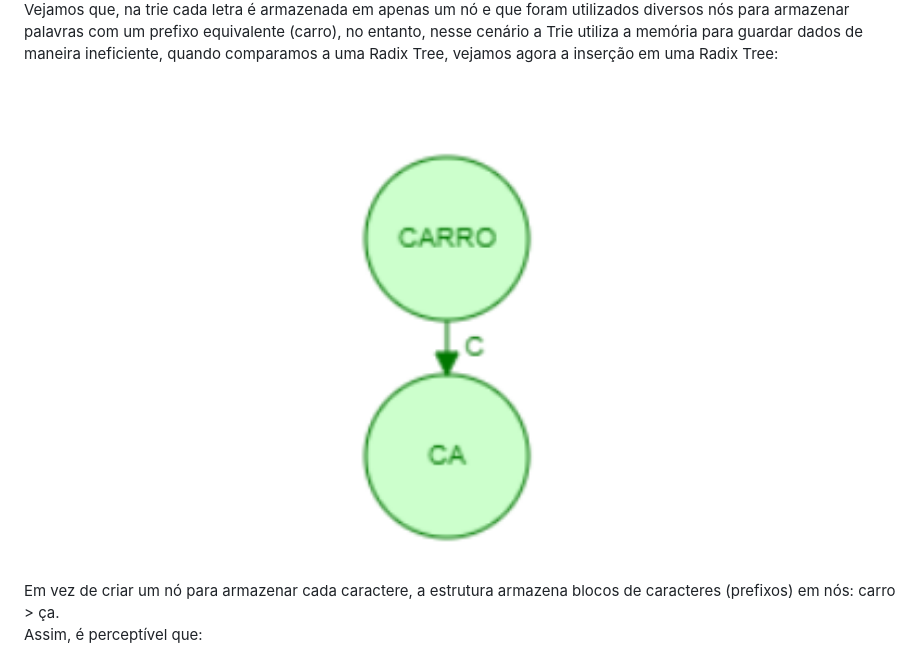
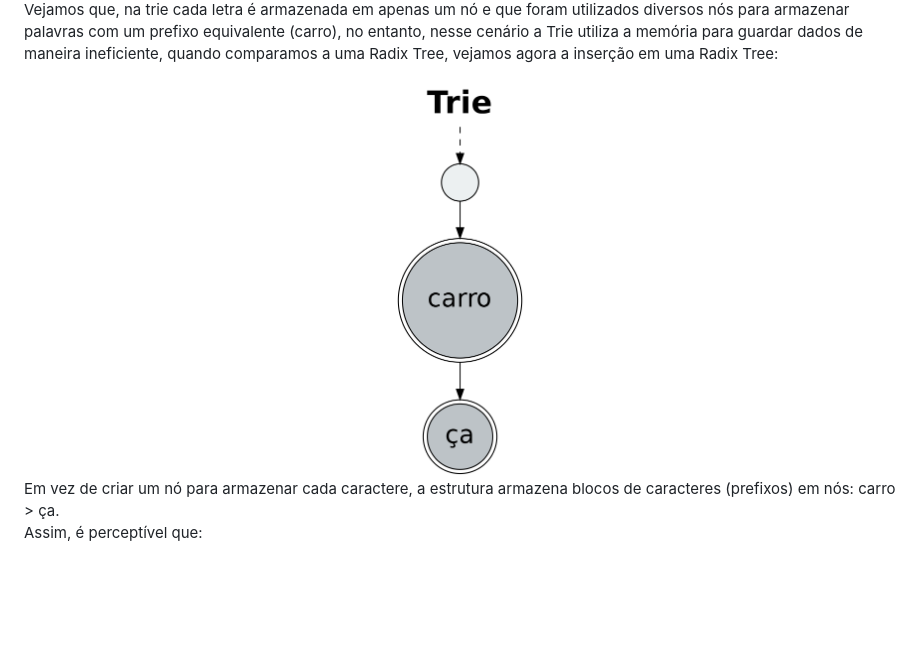
Before and after one commit to lucasfariasbl/trie-material, a Markdown page: README.md, the part around the change. GitHub-like rendering; pictures changed too: assets/exemplo-radix.png (deleted), assets/radix_tree_exemplo.png (added); blank space fills up the shorter version.

Commit message:
feat: update images

```diff
--- a/README.md
+++ b/README.md
@@ -370,7 +370,7 @@ Armazenar carro e carroça em uma Trie:
 
 Vejamos que, na trie cada letra é armazenada em apenas um nó e que foram utilizados diversos nós para armazenar palavras com um prefixo equivalente (carro), no entanto, nesse cenário a Trie utiliza a memória para guardar dados de maneira ineficiente, quando comparamos a uma Radix Tree, vejamos agora a inserção em uma Radix Tree:
 <div align="center">
- <img src="assets/exemplo-radix.png" height="500">
+ <img src="assets/radix_tree_exemplo.png" height="400">
 </div>
 Em vez de criar um nó para armazenar cada caractere, a estrutura armazena blocos de caracteres (prefixos) em nós: carro > ça.
 
```
